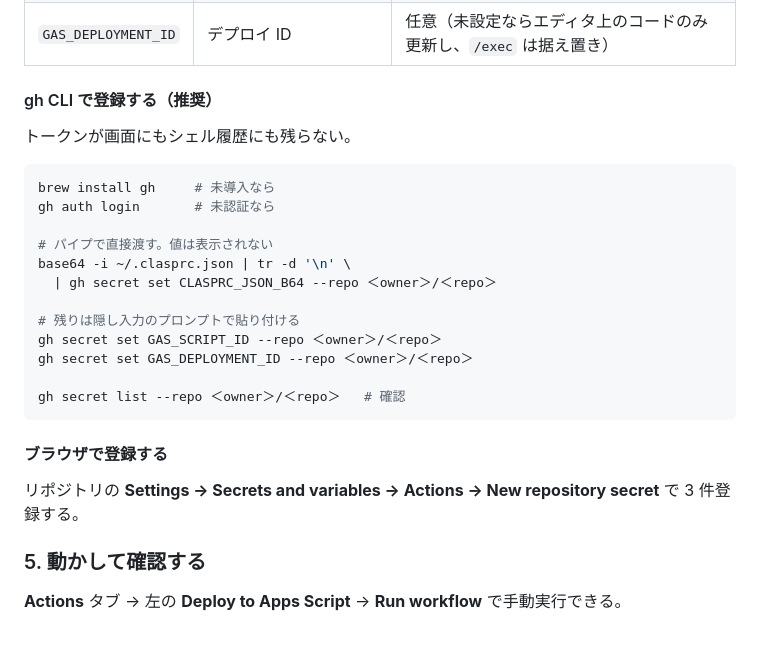
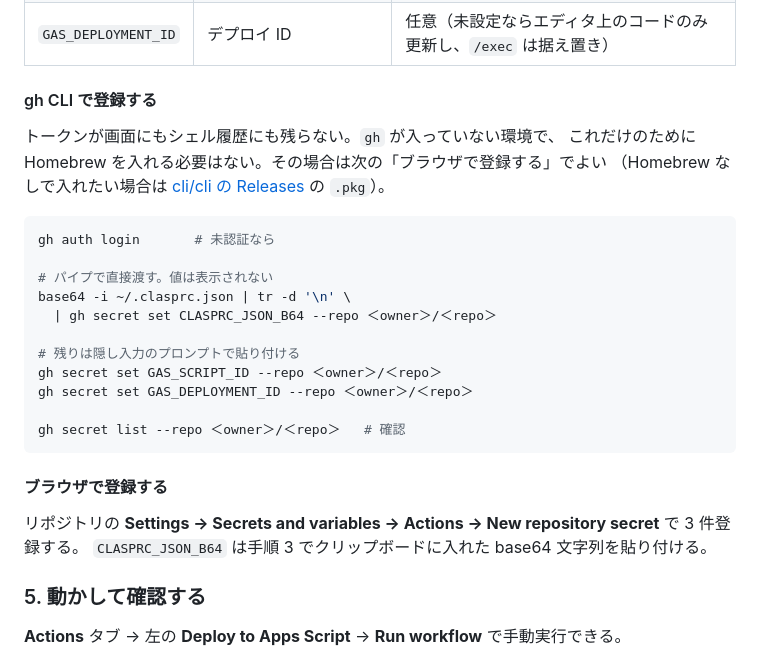
Before and after one commit to s-kitamoto/English_studing, a Markdown page: docs/DEPLOY.md, the part around the change. Drawn GitHub-style.

Commit message:
docs: gh がない環境向けにブラウザ登録を明示
gh の項に brew install を前提として書いていたが、Secrets を3件登録する
だけのために Homebrew を導入する必要はない。gh がなければブラウザ登録で
よいこと、Homebrew なしで入れる手段があることを補足した。

Co-Authored-By: Claude Opus 5 <noreply@anthropic.com>
Claude-Session: https://claude.ai/code/session_01BnCmAYYmVFmyGfLqYdKsc9

````diff
--- a/docs/DEPLOY.md
+++ b/docs/DEPLOY.md
@@ -110,12 +110,13 @@ npx @google/clasp@3 list-deployments
 | `GAS_SCRIPT_ID` | スクリプト ID | 必須 |
 | `GAS_DEPLOYMENT_ID` | デプロイ ID | 任意（未設定ならエディタ上のコードのみ更新し、`/exec` は据え置き） |
 
-#### gh CLI で登録する（推奨）
+#### gh CLI で登録する
 
-トークンが画面にもシェル履歴にも残らない。
+トークンが画面にもシェル履歴にも残らない。`gh` が入っていない環境で、
+これだけのために Homebrew を入れる必要はない。その場合は次の「ブラウザで登録する」でよい
+（Homebrew なしで入れたい場合は [cli/cli の Releases](https://github.com/cli/cli/releases) の `.pkg`）。
 
 ```bash
-brew install gh     # 未導入なら
 gh auth login       # 未認証なら
 
 # パイプで直接渡す。値は表示されない
@@ -132,6 +133,7 @@ gh secret list --repo ＜owner＞/＜repo＞   # 確認
 #### ブラウザで登録する
 
 リポジトリの **Settings → Secrets and variables → Actions → New repository secret** で 3 件登録する。
+`CLASPRC_JSON_B64` は手順 3 でクリップボードに入れた base64 文字列を貼り付ける。
 
 ### 5. 動かして確認する
 
````
